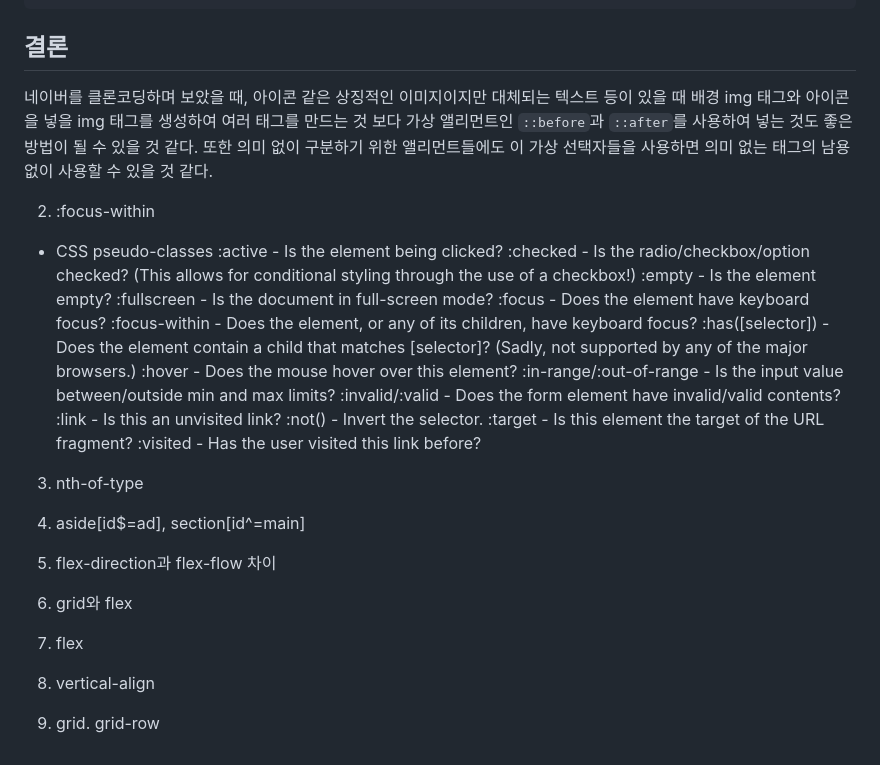
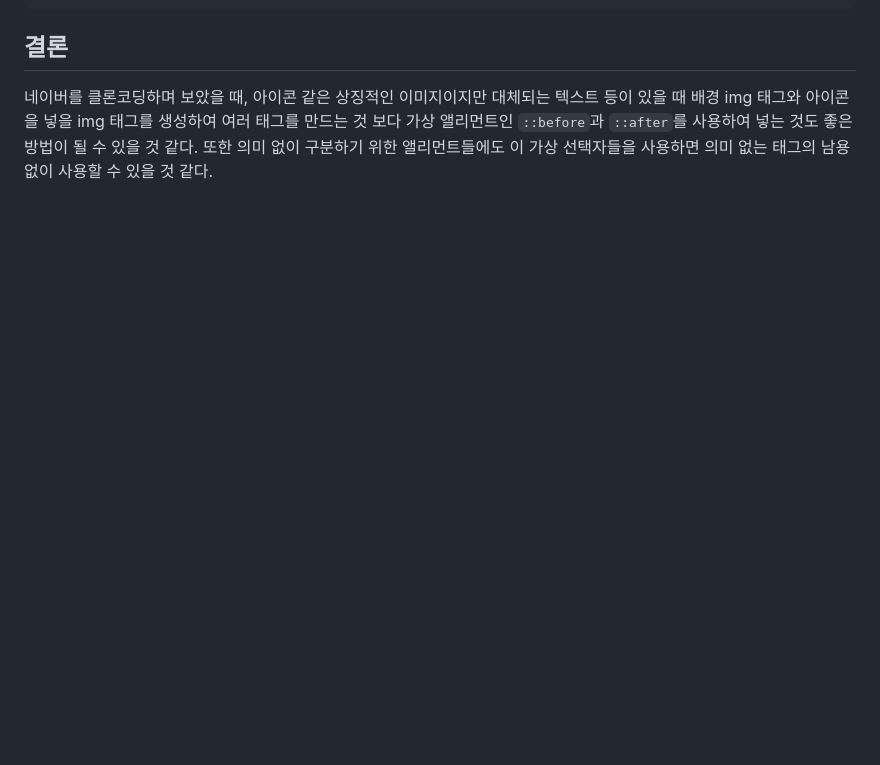
Before and after one commit to bgyoons/naver-clone, a Markdown page: README.md, the part around the change. GitHub-like rendering; blank space fills up the shorter version.

```diff
--- a/README.md
+++ b/README.md
@@ -147,34 +147,3 @@ CSS의 가상 앨리먼트는 선택자에 추가되는 키워드로, 선택한
 ## 결론
 
 네이버를 클론코딩하며 보았을 때, 아이콘 같은 상징적인 이미지이지만 대체되는 텍스트 등이 있을 때 배경 img 태그와 아이콘을 넣을 img 태그를 생성하여 여러 태그를 만드는 것 보다 가상 앨리먼트인 `::before`과 `::after`를 사용하여 넣는 것도 좋은 방법이 될 수 있을 것 같다. 또한 의미 없이 구분하기 위한 앨리먼트들에도 이 가상 선택자들을 사용하면 의미 없는 태그의 남용 없이 사용할 수 있을 것 같다.
-
-2. :focus-within
-- CSS pseudo-classes
-:active - Is the element being clicked?
-:checked - Is the radio/checkbox/option checked? (This allows for conditional styling through the use of a checkbox!)
-:empty - Is the element empty?
-:fullscreen - Is the document in full-screen mode?
-:focus - Does the element have keyboard focus?
-:focus-within - Does the element, or any of its children, have keyboard focus?
-:has([selector]) - Does the element contain a child that matches [selector]? (Sadly, not supported by any of the major browsers.)
-:hover - Does the mouse hover over this element?
-:in-range/:out-of-range - Is the input value between/outside min and max limits?
-:invalid/:valid - Does the form element have invalid/valid contents?
-:link - Is this an unvisited link?
-:not() - Invert the selector.
-:target - Is this element the target of the URL fragment?
-:visited - Has the user visited this link before?
-
-3. nth-of-type
-
-4. aside[id$=ad], section[id^=main]
-
-5. flex-direction과 flex-flow 차이
-
-6. grid와 flex
-
-7. flex
-
-8. vertical-align
-
-9. grid. grid-row
```
